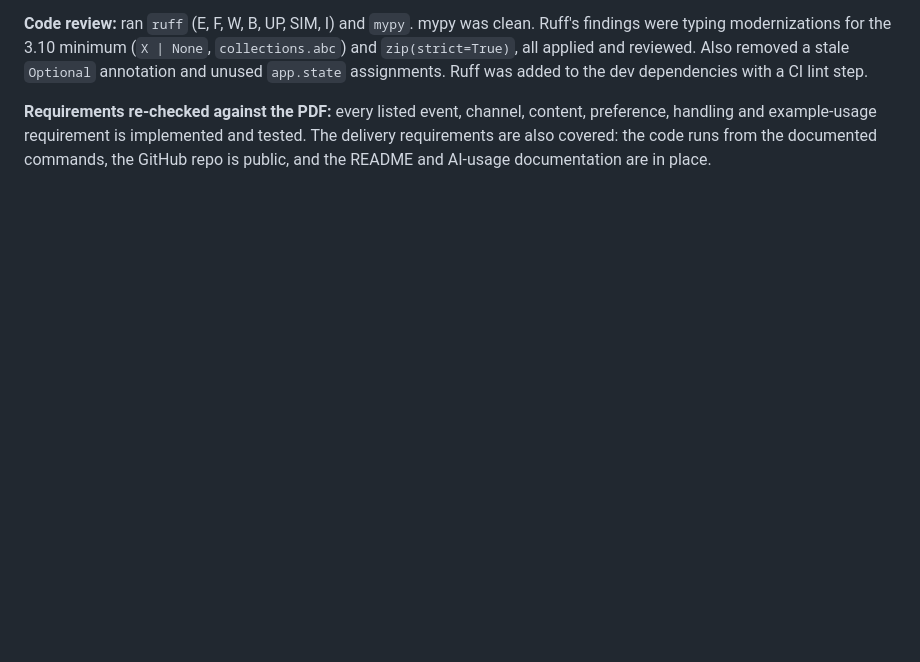
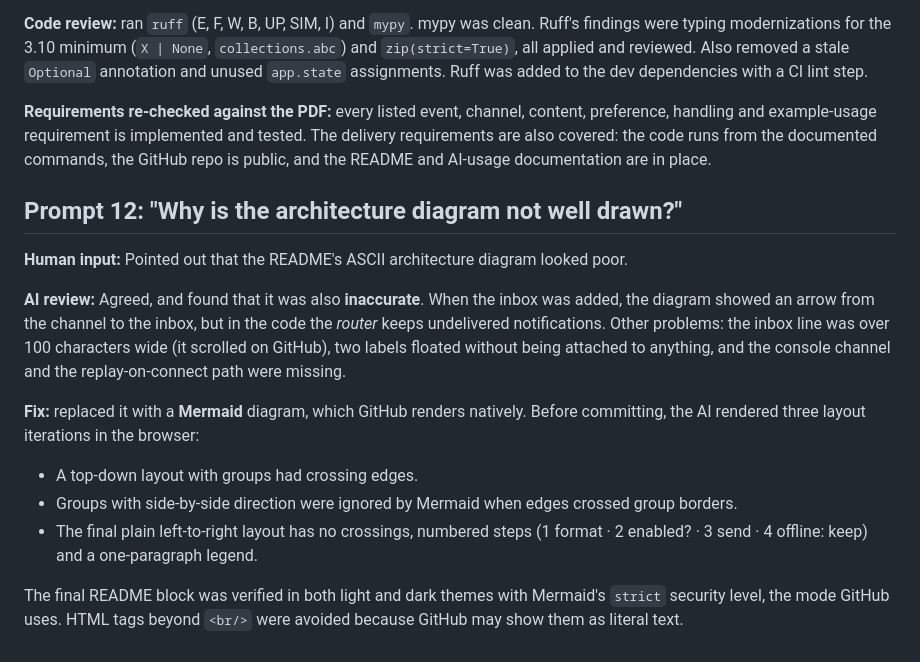
Before and after one commit to ghulamfatima123/gaming-notification-service-app, a Markdown page: docs/PROMPT_LOG.md, the part around the change. GitHub-like rendering; blank space fills up the shorter version.

```diff
--- a/docs/PROMPT_LOG.md
+++ b/docs/PROMPT_LOG.md
@@ -154,3 +154,16 @@ A running record of the prompts and decisions behind this project, written along
 **Code review:** ran `ruff` (E, F, W, B, UP, SIM, I) and `mypy`. mypy was clean. Ruff's findings were typing modernizations for the 3.10 minimum (`X | None`, `collections.abc`) and `zip(strict=True)`, all applied and reviewed. Also removed a stale `Optional` annotation and unused `app.state` assignments. Ruff was added to the dev dependencies with a CI lint step.
 
 **Requirements re-checked against the PDF:** every listed event, channel, content, preference, handling and example-usage requirement is implemented and tested. The delivery requirements are also covered: the code runs from the documented commands, the GitHub repo is public, and the README and AI-usage documentation are in place.
+
+## Prompt 12: "Why is the architecture diagram not well drawn?"
+
+**Human input:** Pointed out that the README's ASCII architecture diagram looked poor.
+
+**AI review:** Agreed, and found that it was also **inaccurate**. When the inbox was added, the diagram showed an arrow from the channel to the inbox, but in the code the *router* keeps undelivered notifications. Other problems: the inbox line was over 100 characters wide (it scrolled on GitHub), two labels floated without being attached to anything, and the console channel and the replay-on-connect path were missing.
+
+**Fix:** replaced it with a **Mermaid** diagram, which GitHub renders natively. Before committing, the AI rendered three layout iterations in the browser:
+- A top-down layout with groups had crossing edges.
+- Groups with side-by-side direction were ignored by Mermaid when edges crossed group borders.
+- The final plain left-to-right layout has no crossings, numbered steps (1 format · 2 enabled? · 3 send · 4 offline: keep) and a one-paragraph legend.
+
+The final README block was verified in both light and dark themes with Mermaid's `strict` security level, the mode GitHub uses. HTML tags beyond `<br/>` were avoided because GitHub may show them as literal text.
```
Also changed, not shown: README.md (+15 -23 lines).
